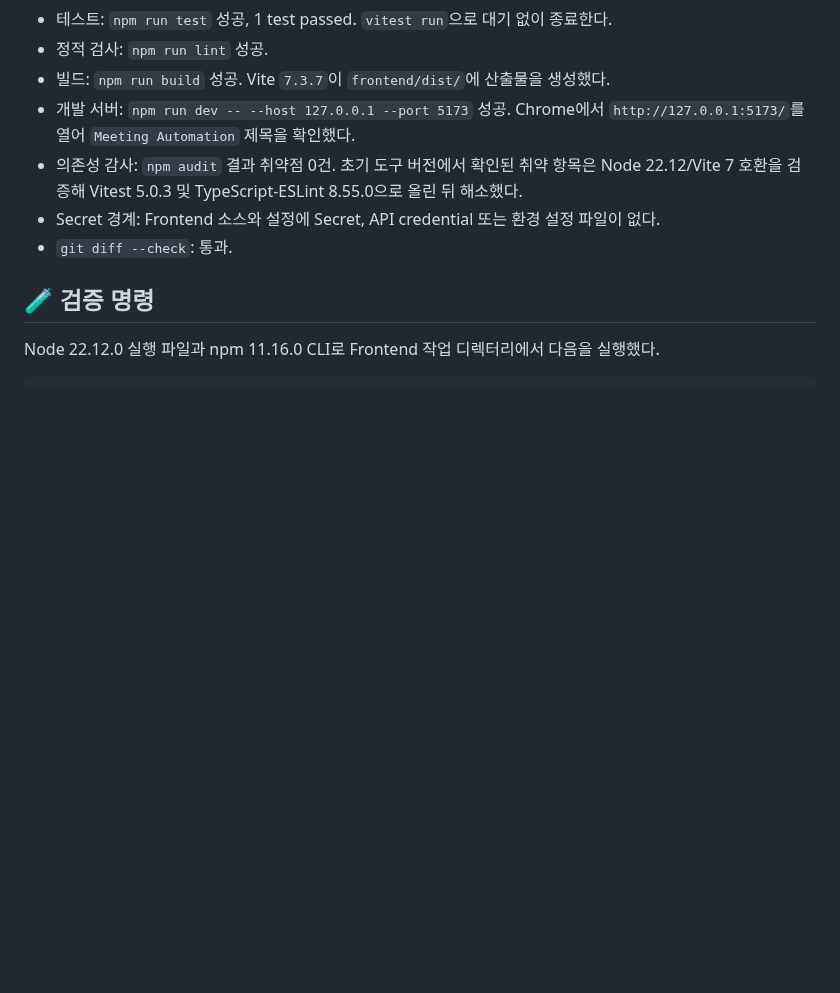
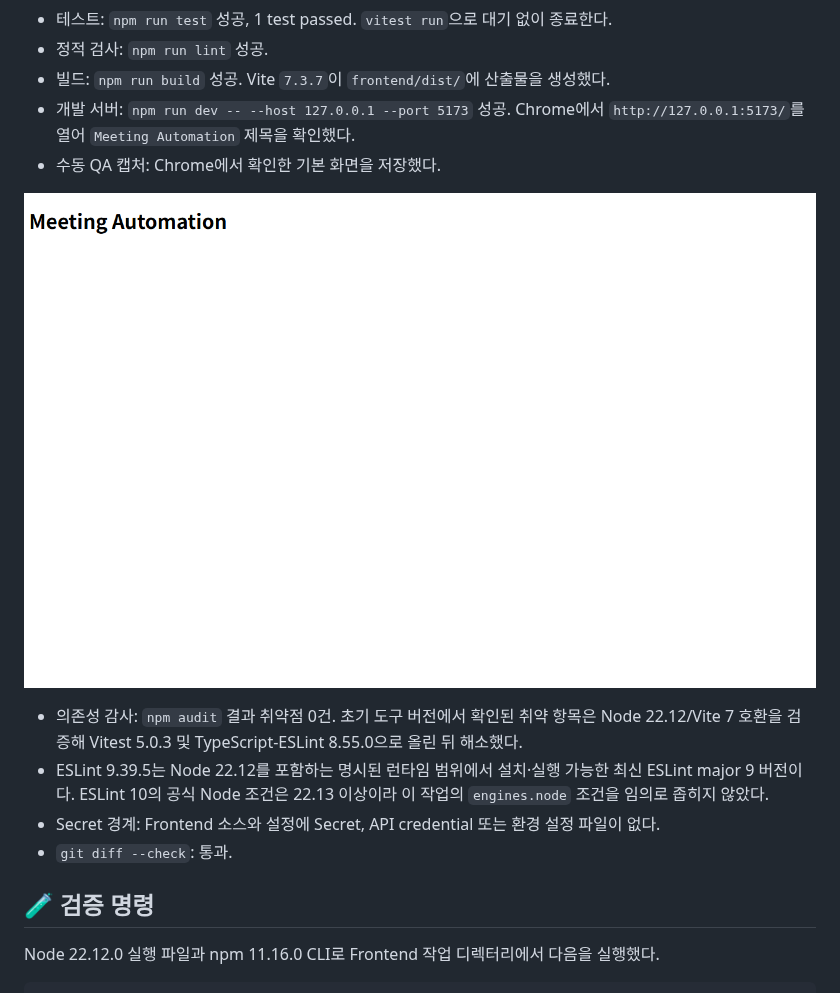
Before and after one commit to donghyunlee-dev/meeting-automation, a Markdown page: docs/evidence/TASK-001.02.md, the part around the change. Rendered like a GitHub page; pictures changed too: docs/evidence/TASK-001.02.png (added); blank space fills up the shorter version.

Commit message:
docs(TASK-001.02): include browser QA screenshot

```diff
--- a/docs/evidence/TASK-001.02.md
+++ b/docs/evidence/TASK-001.02.md
@@ -20,7 +20,11 @@
 - 정적 검사: `npm run lint` 성공.
 - 빌드: `npm run build` 성공. Vite `7.3.7`이 `frontend/dist/`에 산출물을 생성했다.
 - 개발 서버: `npm run dev -- --host 127.0.0.1 --port 5173` 성공. Chrome에서 `http://127.0.0.1:5173/`를 열어 `Meeting Automation` 제목을 확인했다.
+- 수동 QA 캡처: Chrome에서 확인한 기본 화면을 저장했다.
+
+![Chrome에서 확인한 Meeting Automation 기본 화면](./TASK-001.02.png)
 - 의존성 감사: `npm audit` 결과 취약점 0건. 초기 도구 버전에서 확인된 취약 항목은 Node 22.12/Vite 7 호환을 검증해 Vitest 5.0.3 및 TypeScript-ESLint 8.55.0으로 올린 뒤 해소했다.
+- ESLint 9.39.5는 Node 22.12를 포함하는 명시된 런타임 범위에서 설치·실행 가능한 최신 ESLint major 9 버전이다. ESLint 10의 공식 Node 조건은 22.13 이상이라 이 작업의 `engines.node` 조건을 임의로 좁히지 않았다.
 - Secret 경계: Frontend 소스와 설정에 Secret, API credential 또는 환경 설정 파일이 없다.
 - `git diff --check`: 통과.
 
```
